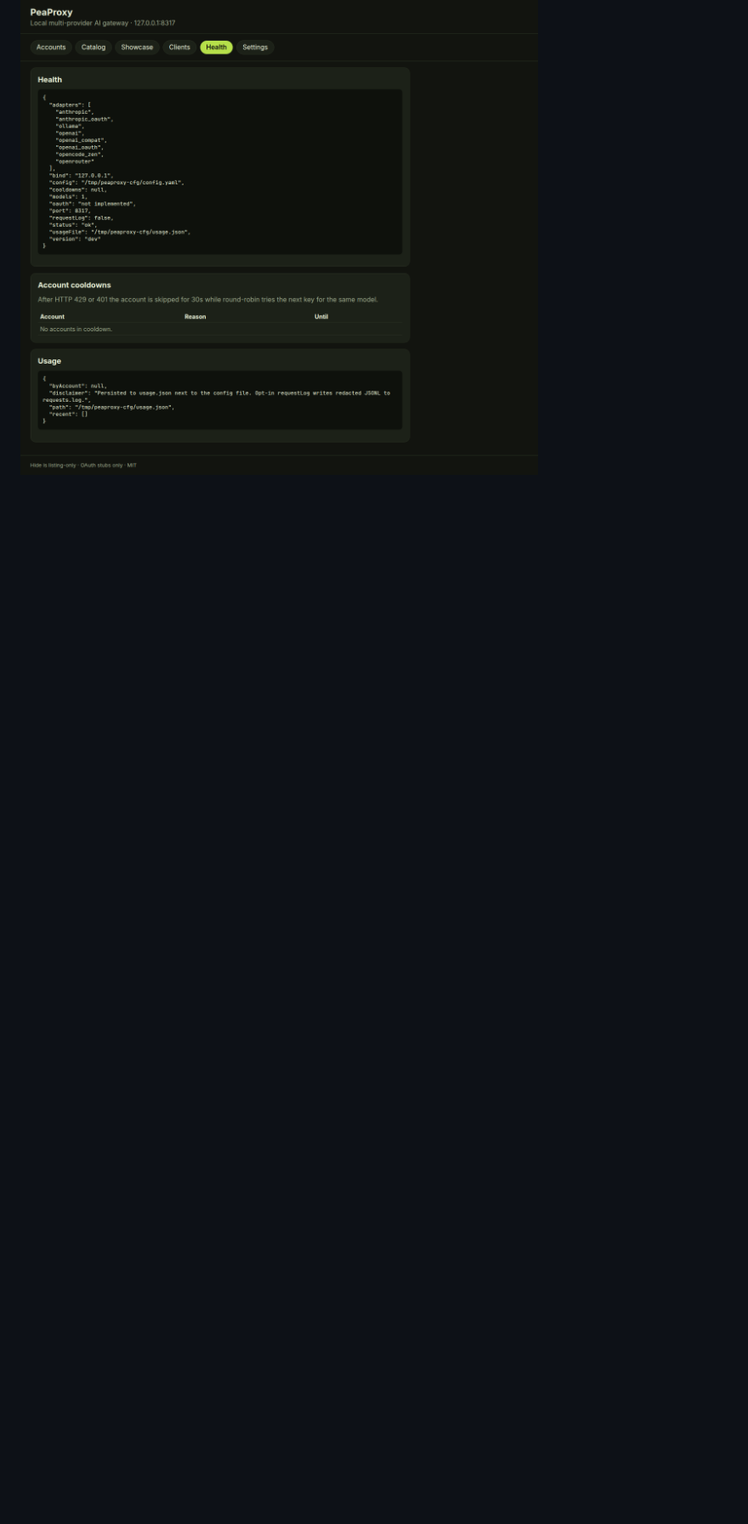
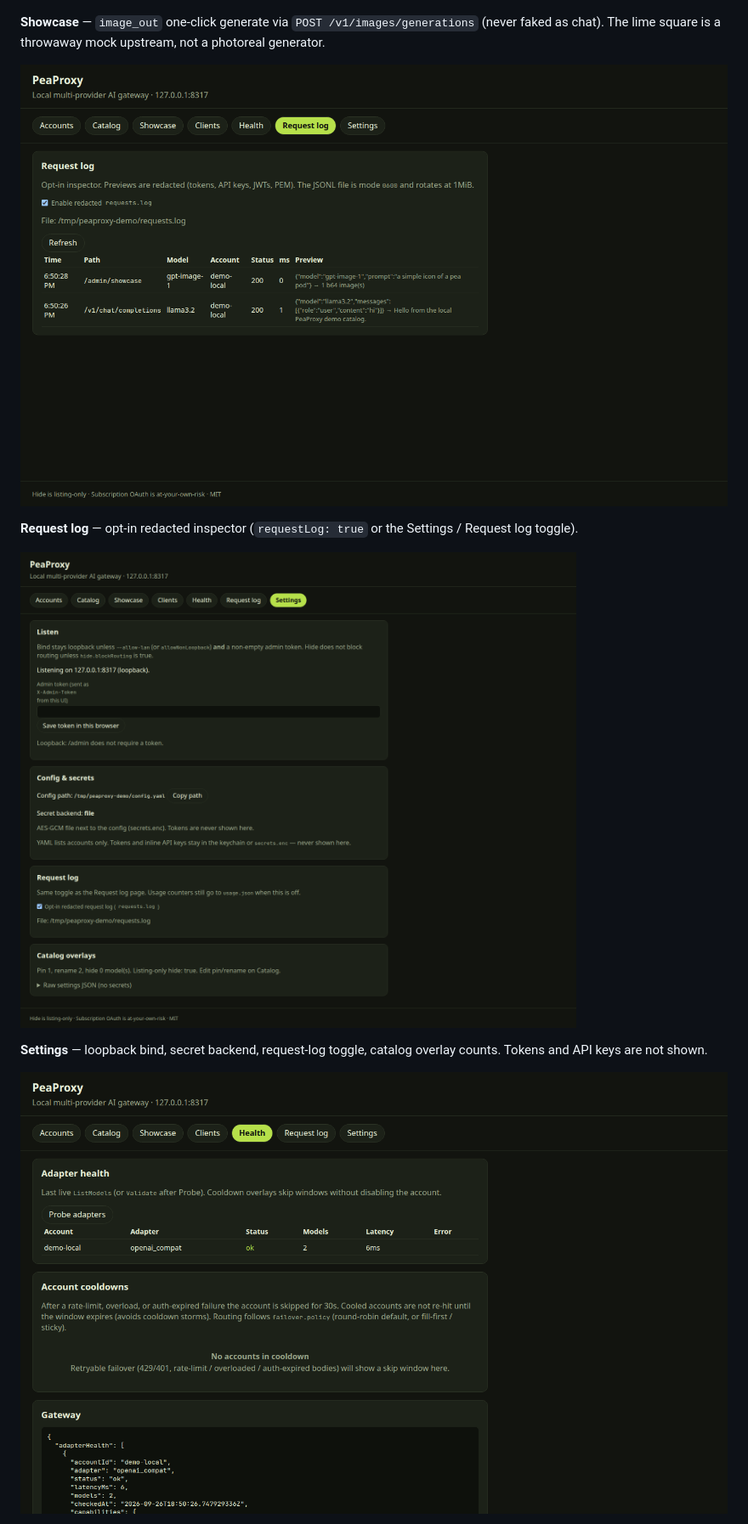
Before and after one commit to ks1686/peaproxy, a Markdown page: README.md, the part around the change printed below. Shown: that part at 85% size. Rendered like a GitHub page; pictures changed too: docs/screenshots/health.png, docs/screenshots/requests.png (added), docs/screenshots/settings.png (added); blank space fills up the shorter version.

```diff
--- a/README.md
+++ b/README.md
@@ -45,3 +51,14 @@ Open http://127.0.0.1:8317/
 ![Showcase](docs/screenshots/showcase.png)
+
+**Showcase** — `image_out` one-click generate via `POST /v1/images/generations` (never faked as chat). The lime square is a throwaway mock upstream, not a photoreal generator.
+
+![Request log](docs/screenshots/requests.png)
+
+**Request log** — opt-in redacted inspector (`requestLog: true` or the Settings / Request log toggle).
+
+![Settings](docs/screenshots/settings.png)
+
+**Settings** — loopback bind, secret backend, request-log toggle, catalog overlay counts. Tokens and API keys are not shown.
+
 ![Health](docs/screenshots/health.png)
 
```
Also changed, not shown: other parts of README.md (+9 -1 lines), docs/PLAN.md (+1 -1 lines), docs/V1.md (+2 -2 lines), docs/screenshots/accounts.png, docs/screenshots/catalog.png, 3 other files.
